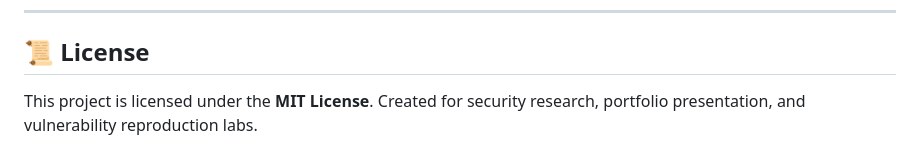
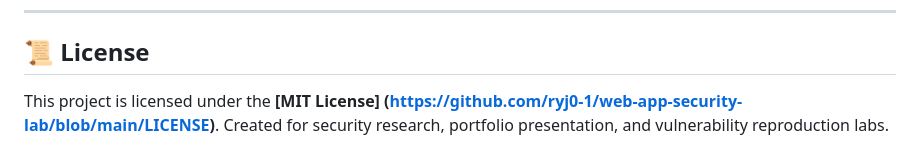
Before and after one commit to ryj0-1/web-app-security-lab, a Markdown page: README.md, the part around the change. Drawn GitHub-style.

```diff
--- a/README.md
+++ b/README.md
@@ -132,4 +132,4 @@ python backend/app.py
 
 ## 📜 License
 
-This project is licensed under the **MIT License**. Created for security research, portfolio presentation, and vulnerability reproduction labs.
+This project is licensed under the **[MIT License] (https://github.com/ryj0-1/web-app-security-lab/blob/main/LICENSE)**. Created for security research, portfolio presentation, and vulnerability reproduction labs.
```
